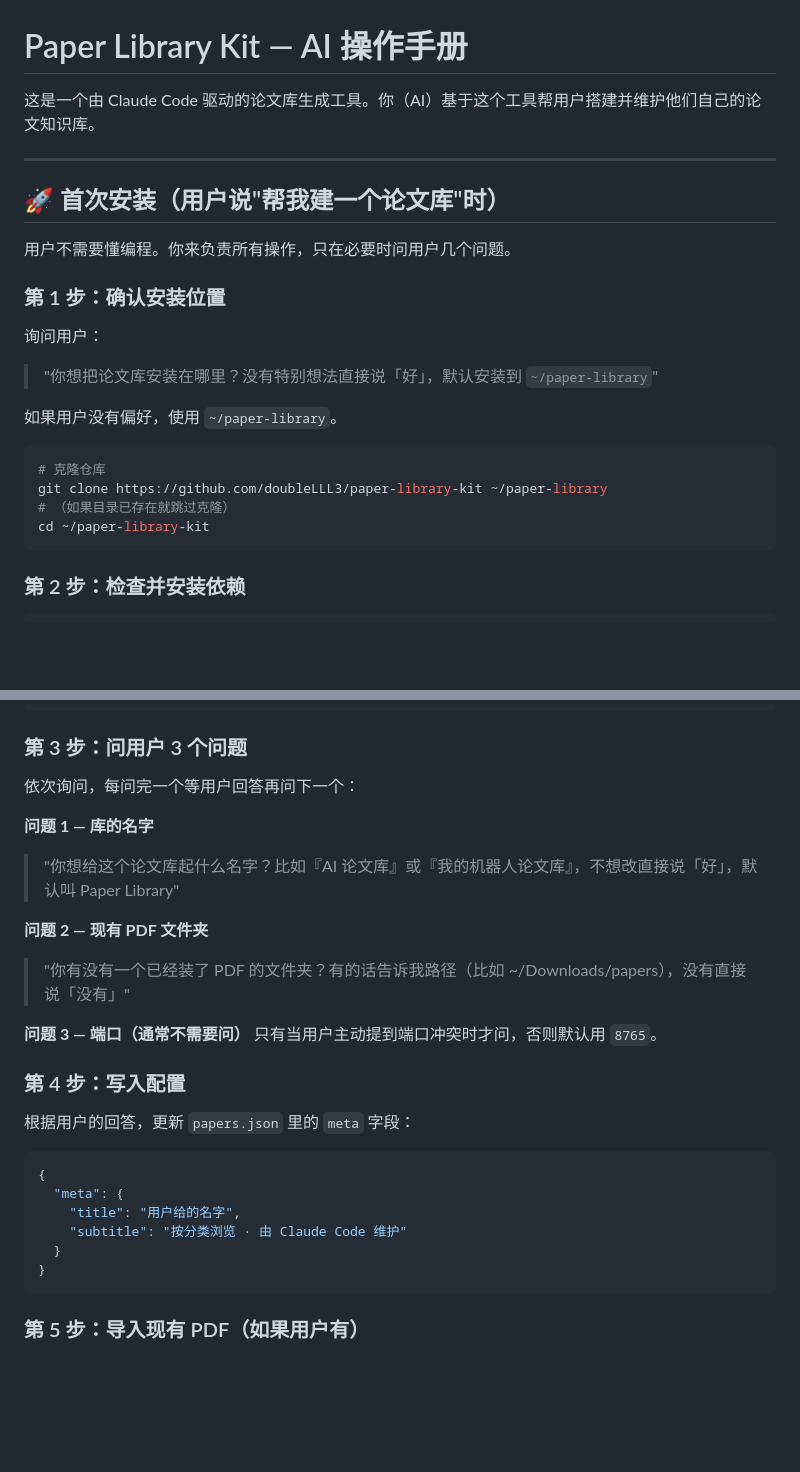
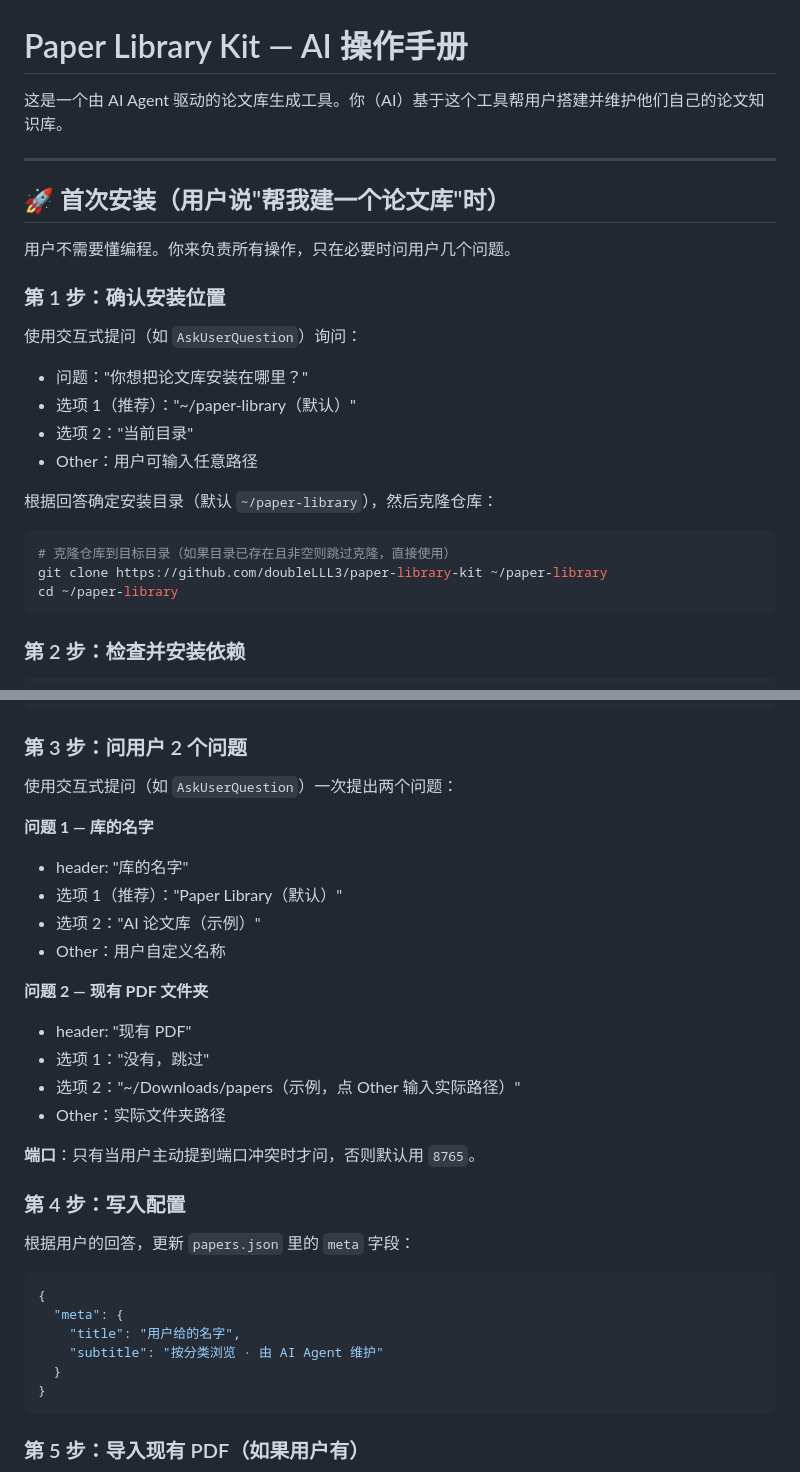
Before and after one commit to doubleLLL3/paper-library-kit, a Markdown page: CLAUDE.md, 2 parts joined by grey strips. GitHub-like rendering; blank space fills up the shorter version.

Commit message:
feat: 通用化 AI Agent 支持 + 交互式初始化提问
- README/CLAUDE.md 去除 Claude Code 专属描述，改为通用 AI Agent
- 修复遗留的 cd ~/paper-library-kit 路径错误
- 初始化提问改为交互式（AskUserQuestion 风格），支持点选或 Other 输入
  安装位置和库名/PDF文件夹分别在 step1/step3 交互，不再依赖纯文字对话

Co-Authored-By: Claude Sonnet 4.6 <noreply@anthropic.com>

````diff
--- a/CLAUDE.md
+++ b/CLAUDE.md
@@ -1,6 +1,6 @@
 # Paper Library Kit — AI 操作手册
 
-这是一个由 Claude Code 驱动的论文库生成工具。你（AI）基于这个工具帮用户搭建并维护他们自己的论文知识库。
+这是一个由 AI Agent 驱动的论文库生成工具。你（AI）基于这个工具帮用户搭建并维护他们自己的论文知识库。
 
 ---
 
@@ -10,16 +10,18 @@
 
 ### 第 1 步：确认安装位置
 
-询问用户：
-> "你想把论文库安装在哪里？没有特别想法直接说「好」，默认安装到 `~/paper-library`"
+使用交互式提问（如 `AskUserQuestion`）询问：
+- 问题："你想把论文库安装在哪里？"
+- 选项 1（推荐）："~/paper-library（默认）"
+- 选项 2："当前目录"
+- Other：用户可输入任意路径
 
-如果用户没有偏好，使用 `~/paper-library`。
+根据回答确定安装目录（默认 `~/paper-library`），然后克隆仓库：
 
 ```bash
-# 克隆仓库
+# 克隆仓库到目标目录（如果目录已存在且非空则跳过克隆，直接使用）
 git clone https://github.com/doubleLLL3/paper-library-kit ~/paper-library
-# （如果目录已存在就跳过克隆）
-cd ~/paper-library-kit
+cd ~/paper-library
 ```
 
 ### 第 2 步：检查并安装依赖
@@ -38,18 +40,23 @@ if ! command -v /opt/homebrew/bin/pdftoppm &>/dev/null && ! command -v pdftoppm
 fi
 ```
 
-### 第 3 步：问用户 3 个问题
+### 第 3 步：问用户 2 个问题
 
-依次询问，每问完一个等用户回答再问下一个：
+使用交互式提问（如 `AskUserQuestion`）一次提出两个问题：
 
 **问题 1 — 库的名字**
-> "你想给这个论文库起什么名字？比如『AI 论文库』或『我的机器人论文库』，不想改直接说「好」，默认叫 Paper Library"
+- header: "库的名字"
+- 选项 1（推荐）："Paper Library（默认）"
+- 选项 2："AI 论文库（示例）"
+- Other：用户自定义名称
 
 **问题 2 — 现有 PDF 文件夹**
-> "你有没有一个已经装了 PDF 的文件夹？有的话告诉我路径（比如 ~/Downloads/papers），没有直接说「没有」"
+- header: "现有 PDF"
+- 选项 1："没有，跳过"
+- 选项 2："~/Downloads/papers（示例，点 Other 输入实际路径）"
+- Other：实际文件夹路径
 
-**问题 3 — 端口（通常不需要问）**
-只有当用户主动提到端口冲突时才问，否则默认用 `8765`。
+**端口**：只有当用户主动提到端口冲突时才问，否则默认用 `8765`。
 
 ### 第 4 步：写入配置
 
@@ -58,7 +65,7 @@ fi
 {
   "meta": {
     "title": "用户给的名字",
-    "subtitle": "按分类浏览 · 由 Claude Code 维护"
+    "subtitle": "按分类浏览 · 由 AI Agent 维护"
   }
 }
 ```
````
Also changed, not shown: README.md (+2 -2 lines).
